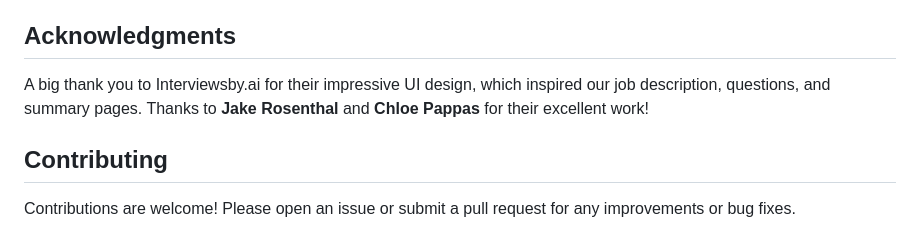
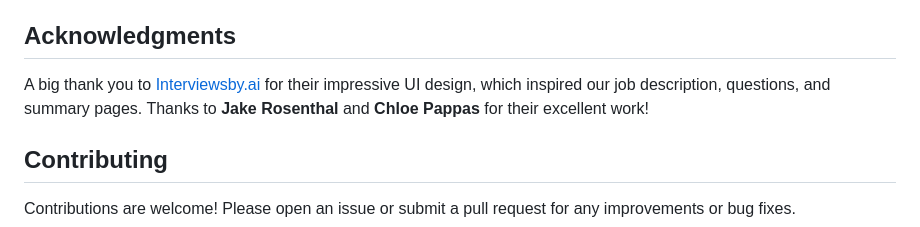
Before and after one commit to qareebkhn/AiInterviewer, a Markdown page: README.md, the part around the change. GitHub-like rendering.

```diff
--- a/README.md
+++ b/README.md
@@ -104,7 +104,7 @@ The AI Interviewer application is designed to simulate interview scenarios tailo
 6. **View your results** after completing the interview. The results are automatically saved for future reference.
 
 ## Acknowledgments
-A big thank you to Interviewsby.ai for their impressive UI design, which inspired our job description, questions, and summary pages.
+A big thank you to [Interviewsby.ai](https://interviewsby.ai/) for their impressive UI design, which inspired our job description, questions, and summary pages.
 Thanks to **Jake Rosenthal** and **Chloe Pappas** for their excellent work!
 
 ## Contributing
```
